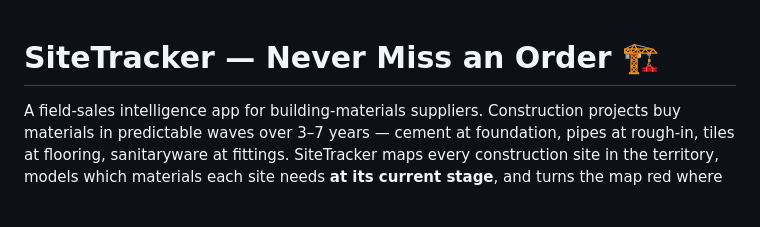
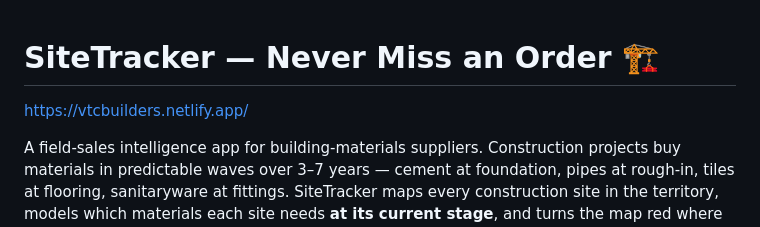
Before and after one commit to arpij98/sitetracker, a Markdown page: README.md, the part around the change. Drawn GitHub-style; blank space fills up the shorter version.

```diff
--- a/README.md
+++ b/README.md
@@ -1,4 +1,6 @@
 # SiteTracker — Never Miss an Order 🏗️
+
+https://vtcbuilders.netlify.app/
 
 A field-sales intelligence app for building-materials suppliers. Construction projects buy materials in predictable waves over 3–7 years — cement at foundation, pipes at rough-in, tiles at flooring, sanitaryware at fittings. SiteTracker maps every construction site in the territory, models which materials each site needs **at its current stage**, and turns the map red where an order is about to be placed. Open the app in the morning; the pulsating dots are today's revenue.
 
```
